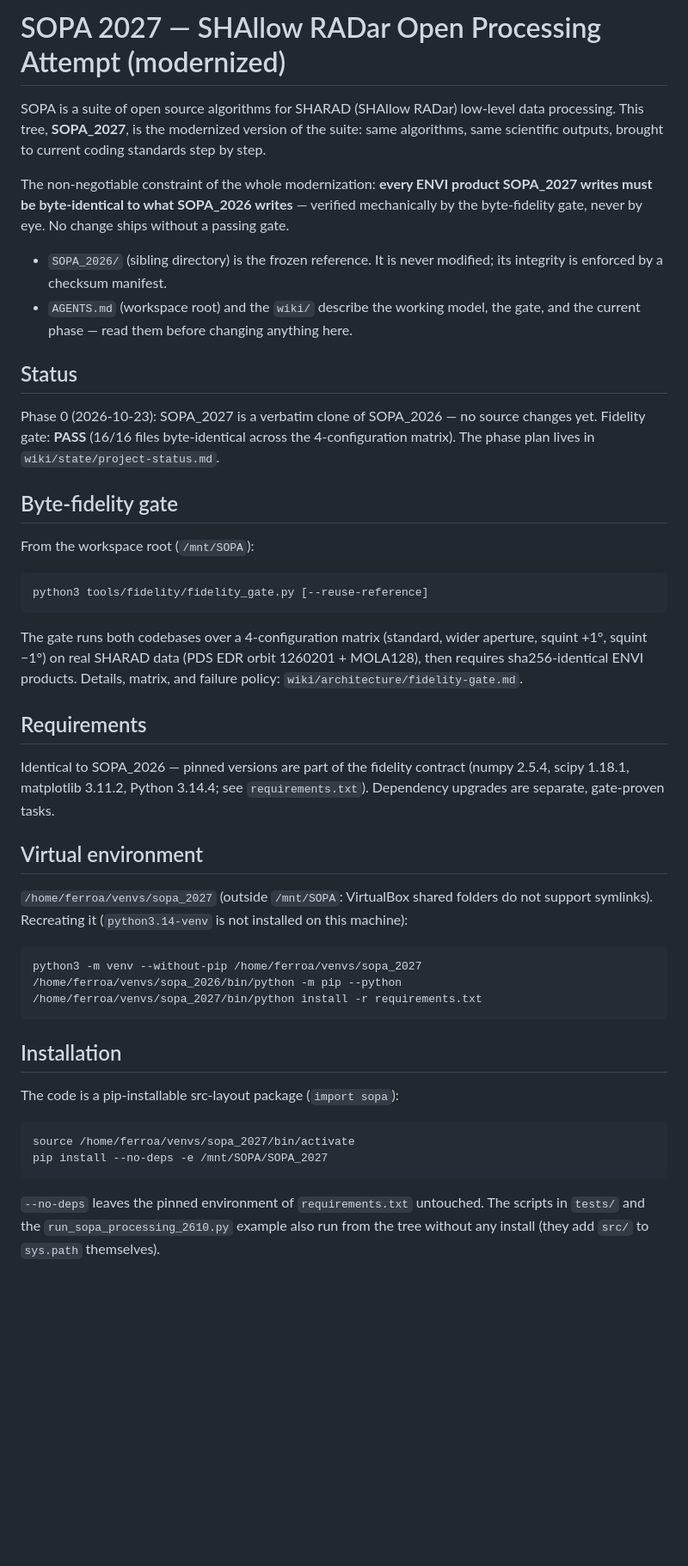
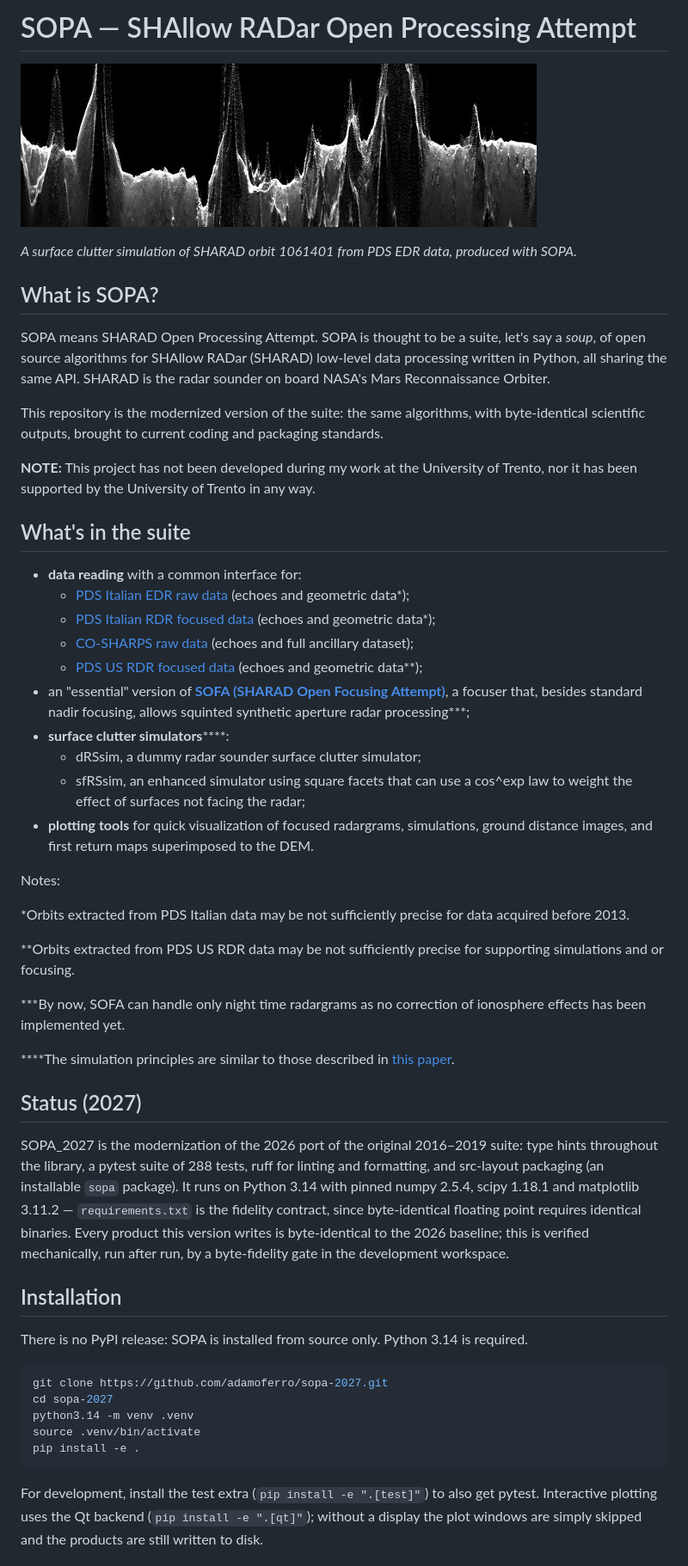
Before and after one commit to adamoferro/sopa-2027, a Markdown page: README.md, the part around one of its changes. Shown at 86% size. Drawn GitHub-style; pictures changed too: docs/img/pds-edr-sim-1061401.jpg (added); blank space fills up the shorter version.

````diff
--- a/README.md
+++ b/README.md
@@ -1,67 +1,55 @@
-# SOPA 2027 — SHAllow RADar Open Processing Attempt (modernized)
+# SOPA — SHAllow RADar Open Processing Attempt
 
-SOPA is a suite of open source algorithms for SHARAD (SHAllow RADar) low-level
-data processing. This tree, **SOPA_2027**, is the modernized version of the
-suite: same algorithms, same scientific outputs, brought to current coding
-standards step by step.
+![A surface clutter simulation of SHARAD orbit 1061401 produced with SOPA](docs/img/pds-edr-sim-1061401.jpg)
 
-The non-negotiable constraint of the whole modernization: **every ENVI product
-SOPA_2027 writes must be byte-identical to what SOPA_2026 writes** — verified
-mechanically by the byte-fidelity gate, never by eye. No change ships without
-a passing gate.
+*A surface clutter simulation of SHARAD orbit 1061401 from PDS EDR data, produced with SOPA.*
 
-- `SOPA_2026/` (sibling directory) is the frozen reference. It is never
-  modified; its integrity is enforced by a checksum manifest.
-- `AGENTS.md` (workspace root) and the `wiki/` describe the working model,
-  the gate, and the current phase — read them before changing anything here.
+## What is SOPA?
 
-## Status
+SOPA means SHARAD Open Processing Attempt. SOPA is thought to be a suite, let's say a *soup*, of open source algorithms for SHAllow RADar (SHARAD) low-level data processing written in Python, all sharing the same API. SHARAD is the radar sounder on board NASA's Mars Reconnaissance Orbiter.
 
-Phase 0 (2026-10-23): SOPA_2027 is a verbatim clone of SOPA_2026 — no source
-changes yet. Fidelity gate: **PASS** (16/16 files byte-identical across the
-4-configuration matrix). The phase plan lives in
-`wiki/state/project-status.md`.
+This repository is the modernized version of the suite: the same algorithms, with byte-identical scientific outputs, brought to current coding and packaging standards.
 
-## Byte-fidelity gate
+**NOTE:** This project has not been developed during my work at the University of Trento, nor it has been supported by the University of Trento in any way.
 
-From the workspace root (`/mnt/SOPA`):
+## What's in the suite
 
-```bash
-python3 tools/fidelity/fidelity_gate.py [--reuse-reference]
-```
+- **data reading** with a common interface for:
+  - [PDS Italian EDR raw data](https://pds-geosciences.wustl.edu/mro/mro-m-sharad-3-edr-v1/) (echoes and geometric data\*);
+  - [PDS Italian RDR focused data](https://pds-geosciences.wustl.edu/mro/mro-m-sharad-4-rdr-v1/) (echoes and geometric data\*);
+  - [CO-SHARPS raw data](http://psi.edu/SHARAD) (echoes and full ancillary dataset);
+  - [PDS US RDR focused data](https://pds-geosciences.wustl.edu/mro/mro-m-sharad-5-radargram-v1/mrosh_2001/) (echoes and geometric data\*\*);
+- an "essential" version of **[SOFA (SHARAD Open Focusing Attempt)](http://af-projects.it/sofa)**, a focuser that, besides standard nadir focusing, allows squinted synthetic aperture radar processing\*\*\*;
+- **surface clutter simulators**\*\*\*\*:
+  - dRSsim, a dummy radar sounder surface clutter simulator;
+  - sfRSsim, an enhanced simulator using square facets that can use a cos^exp law to weight the effect of surfaces not facing the radar;
+- **plotting tools** for quick visualization of focused radargrams, simulations, ground distance images, and first return maps superimposed to the DEM.
 
-The gate runs both codebases over a 4-configuration matrix (standard, wider
-aperture, squint +1°, squint −1°) on real SHARAD data (PDS EDR orbit 1260201 +
-MOLA128), then requires sha256-identical ENVI products. Details, matrix, and
-failure policy: `wiki/architecture/fidelity-gate.md`.
+Notes:
 
-## Requirements
+\*Orbits extracted from PDS Italian data may be not sufficiently precise for data acquired before 2013.
 
-Identical to SOPA_2026 — pinned versions are part of the fidelity contract
-(numpy 2.5.4, scipy 1.18.1, matplotlib 3.11.2, Python 3.14.4; see
-`requirements.txt`). Dependency upgrades are separate, gate-proven tasks.
+\*\*Orbits extracted from PDS US RDR data may be not sufficiently precise for supporting simulations and or focusing.
 
-## Virtual environment
+\*\*\*By now, SOFA can handle only night time radargrams as no correction of ionosphere effects has been implemented yet.
 
-`/home/ferroa/venvs/sopa_2027` (outside `/mnt/SOPA`: VirtualBox shared folders
-do not support symlinks). Recreating it (`python3.14-venv` is not installed on
-this machine):
+\*\*\*\*The simulation principles are similar to those described in [this paper](https://dx.doi.org/10.1109/TGRS.2012.2219315).
 
-```bash
-python3 -m venv --without-pip /home/ferroa/venvs/sopa_2027
-/home/ferroa/venvs/sopa_2026/bin/python -m pip --python /home/ferroa/venvs/sopa_2027/bin/python install -r requirements.txt
-```
+## Status (2027)
+
+SOPA_2027 is the modernization of the 2026 port of the original 2016–2019 suite: type hints throughout the library, a pytest suite of 288 tests, ruff for linting and formatting, and src-layout packaging (an installable `sopa` package). It runs on Python 3.14 with pinned numpy 2.5.4, scipy 1.18.1 and matplotlib 3.11.2 — `requirements.txt` is the fidelity contract, since byte-identical floating point requires identical binaries. Every product this version writes is byte-identical to the 2026 baseline; this is verified mechanically, run after run, by a byte-fidelity gate in the development workspace.
 
 ## Installation
 
-The code is a pip-installable src-layout package (`import sopa`):
+There is no PyPI release: SOPA is installed from source only. Python 3.14 is required.
 
 ```bash
-source /home/ferroa/venvs/sopa_2027/bin/activate
-pip install --no-deps -e /mnt/SOPA/SOPA_2027
+git clone https://github.com/adamoferro/sopa-2027.git
+cd sopa-2027
+python3.14 -m venv .venv
+source .venv/bin/activate
+pip install -e .
 ```
 
-`--no-deps` leaves the pinned environment of `requirements.txt` untouched.
-The scripts in `tests/` and the `run_sopa_processing_2610.py` example also run
-from the tree without any install (they add `src/` to `sys.path` themselves).
+For development, install the test extra (`pip install -e ".[test]"`) to also get pytest. Interactive plotting uses the Qt backend (`pip install -e ".[qt]"`); without a display the plot windows are simply skipped and the products are still written to disk.
 
````
Also changed, not shown: other parts of README.md (+63 -14 lines), docs/img/ground_distance.png (added), docs/img/rdr.png (added), docs/img/sim.png (added), docs/img/sim_sf.png (added), docs/img/track_and_first-returns.png (added).
